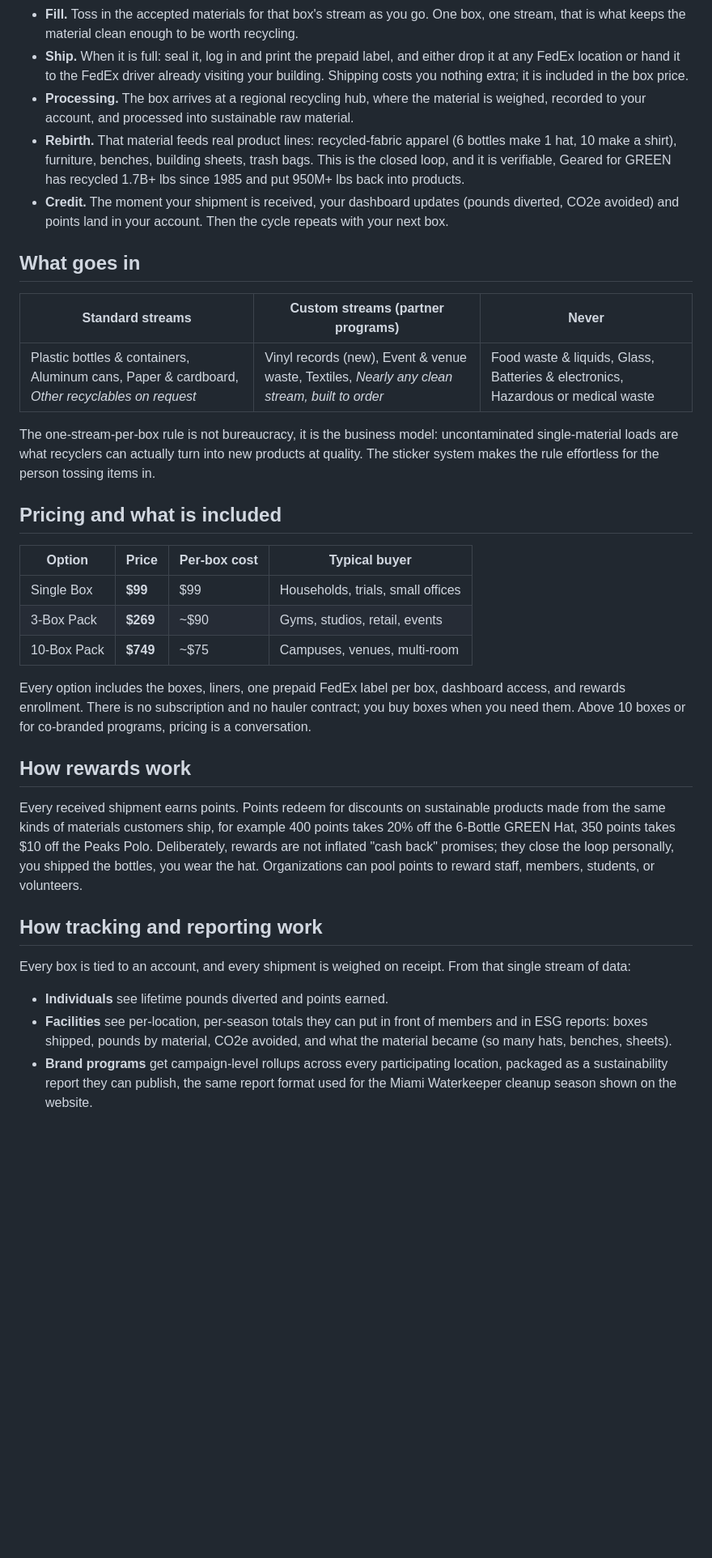
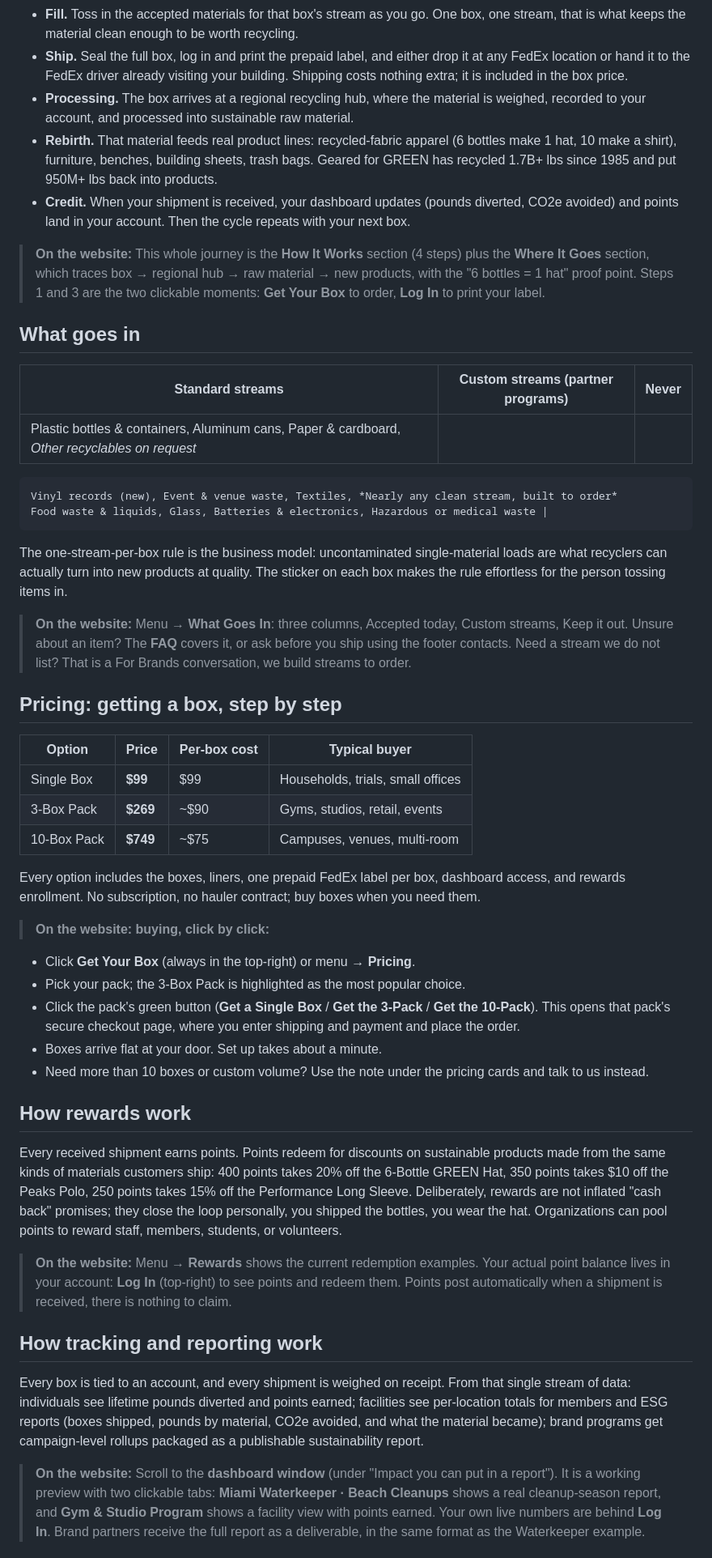
Before and after one commit to Jmgordon113/ceb-landing, a Markdown page: OVERVIEW.md, the part around one of its changes. Shown at 81% size. GitHub-like rendering; blank space fills up the shorter version.

Commit message:
Overview: add website how-to paths for every function

```diff
--- a/OVERVIEW.md
+++ b/OVERVIEW.md
@@ -31,18 +54,26 @@ Community programs work the same way: for example, boxes go to Miami Waterkeeper
   - **Fill.** Toss in the accepted materials for that box's stream as you go. One box, one stream, that is what keeps the material clean enough to be worth recycling.
-  - **Ship.** When it is full: seal it, log in and print the prepaid label, and either drop it at any FedEx location or hand it to the FedEx driver already visiting your building. Shipping costs you nothing extra; it is included in the box price.
+  - **Ship.** Seal the full box, log in and print the prepaid label, and either drop it at any FedEx location or hand it to the FedEx driver already visiting your building. Shipping costs nothing extra; it is included in the box price.
   - **Processing.** The box arrives at a regional recycling hub, where the material is weighed, recorded to your account, and processed into sustainable raw material.
-  - **Rebirth.** That material feeds real product lines: recycled-fabric apparel (6 bottles make 1 hat, 10 make a shirt), furniture, benches, building sheets, trash bags. This is the closed loop, and it is verifiable, Geared for GREEN has recycled 1.7B+ lbs since 1985 and put 950M+ lbs back into products.
-  - **Credit.** The moment your shipment is received, your dashboard updates (pounds diverted, CO2e avoided) and points land in your account. Then the cycle repeats with your next box.
+  - **Rebirth.** That material feeds real product lines: recycled-fabric apparel (6 bottles make 1 hat, 10 make a shirt), furniture, benches, building sheets, trash bags. Geared for GREEN has recycled 1.7B+ lbs since 1985 and put 950M+ lbs back into products.
+  - **Credit.** When your shipment is received, your dashboard updates (pounds diverted, CO2e avoided) and points land in your account. Then the cycle repeats with your next box.
+
+> **On the website:**
+This whole journey is the **How It Works** section (4 steps) plus the **Where It Goes** section, which traces box → regional hub → raw material → new products, with the "6 bottles = 1 hat" proof point. Steps 1 and 3 are the two clickable moments: **Get Your Box** to order, **Log In** to print your label.
 
 ## What goes in
 
   | Standard streams | Custom streams (partner programs) | Never |
 |---|---|---|
-  | Plastic bottles & containers, Aluminum cans, Paper & cardboard, *Other recyclables on request* | Vinyl records (new), Event & venue waste, Textiles, *Nearly any clean stream, built to order* | Food waste & liquids, Glass, Batteries & electronics, Hazardous or medical waste |
+  | Plastic bottles & containers, Aluminum cans, Paper & cardboard, *Other recyclables on request*
+    Vinyl records (new), Event & venue waste, Textiles, *Nearly any clean stream, built to order*
+    Food waste & liquids, Glass, Batteries & electronics, Hazardous or medical waste |
 
-The one-stream-per-box rule is not bureaucracy, it is the business model: uncontaminated single-material loads are what recyclers can actually turn into new products at quality. The sticker system makes the rule effortless for the person tossing items in.
+The one-stream-per-box rule is the business model: uncontaminated single-material loads are what recyclers can actually turn into new products at quality. The sticker on each box makes the rule effortless for the person tossing items in.
 
-## Pricing and what is included
+> **On the website:**
+Menu → **What Goes In**: three columns, Accepted today, Custom streams, Keep it out. Unsure about an item? The **FAQ** covers it, or ask before you ship using the footer contacts. Need a stream we do not list? That is a For Brands conversation, we build streams to order.
+
+## Pricing: getting a box, step by step
 
   | Option | Price | Per-box cost | Typical buyer |
 |---|---|---|---|
@@ -50,17 +81,27 @@ The one-stream-per-box rule is not bureaucracy, it is the business model: uncont
   | 3-Box Pack | **$269** | ~$90 | Gyms, studios, retail, events |
   | 10-Box Pack | **$749** | ~$75 | Campuses, venues, multi-room |
 
-Every option includes the boxes, liners, one prepaid FedEx label per box, dashboard access, and rewards enrollment. There is no subscription and no hauler contract; you buy boxes when you need them. Above 10 boxes or for co-branded programs, pricing is a conversation.
+Every option includes the boxes, liners, one prepaid FedEx label per box, dashboard access, and rewards enrollment. No subscription, no hauler contract; buy boxes when you need them.
+
+> **On the website: buying, click by click:**
+
+  - Click **Get Your Box** (always in the top-right) or menu → **Pricing**.
+  - Pick your pack; the 3-Box Pack is highlighted as the most popular choice.
+  - Click the pack's green button (**Get a Single Box** / **Get the 3-Pack** / **Get the 10-Pack**). This opens that pack's secure checkout page, where you enter shipping and payment and place the order.
+  - Boxes arrive flat at your door. Set up takes about a minute.
+  - Need more than 10 boxes or custom volume? Use the note under the pricing cards and talk to us instead.
 
 ## How rewards work
 
-Every received shipment earns points. Points redeem for discounts on sustainable products made from the same kinds of materials customers ship, for example 400 points takes 20% off the 6-Bottle GREEN Hat, 350 points takes $10 off the Peaks Polo. Deliberately, rewards are not inflated "cash back" promises; they close the loop personally, you shipped the bottles, you wear the hat. Organizations can pool points to reward staff, members, students, or volunteers.
+Every received shipment earns points. Points redeem for discounts on sustainable products made from the same kinds of materials customers ship: 400 points takes 20% off the 6-Bottle GREEN Hat, 350 points takes $10 off the Peaks Polo, 250 points takes 15% off the Performance Long Sleeve. Deliberately, rewards are not inflated "cash back" promises; they close the loop personally, you shipped the bottles, you wear the hat. Organizations can pool points to reward staff, members, students, or volunteers.
+
+> **On the website:**
+Menu → **Rewards** shows the current redemption examples. Your actual point balance lives in your account: **Log In** (top-right) to see points and redeem them. Points post automatically when a shipment is received, there is nothing to claim.
 
 ## How tracking and reporting work
 
-Every box is tied to an account, and every shipment is weighed on receipt. From that single stream of data:
+Every box is tied to an account, and every shipment is weighed on receipt. From that single stream of data: individuals see lifetime pounds diverted and points earned; facilities see per-location totals for members and ESG reports (boxes shipped, pounds by material, CO2e avoided, and what the material became); brand programs get campaign-level rollups packaged as a publishable sustainability report.
 
-  - **Individuals** see lifetime pounds diverted and points earned.
-  - **Facilities** see per-location, per-season totals they can put in front of members and in ESG reports: boxes shipped, pounds by material, CO2e avoided, and what the material became (so many hats, benches, sheets).
-  - **Brand programs** get campaign-level rollups across every participating location, packaged as a sustainability report they can publish, the same report format used for the Miami Waterkeeper cleanup season shown on the website.
+> **On the website:**
+Scroll to the **dashboard window** (under "Impact you can put in a report"). It is a working preview with two clickable tabs: **Miami Waterkeeper · Beach Cleanups** shows a real cleanup-season report, and **Gym & Studio Program** shows a facility view with points earned. Your own live numbers are behind **Log In**. Brand partners receive the full report as a deliverable, in the same format as the Waterkeeper example.
 
```
Also changed, not shown: other parts of OVERVIEW.md (+37 -12 lines).
